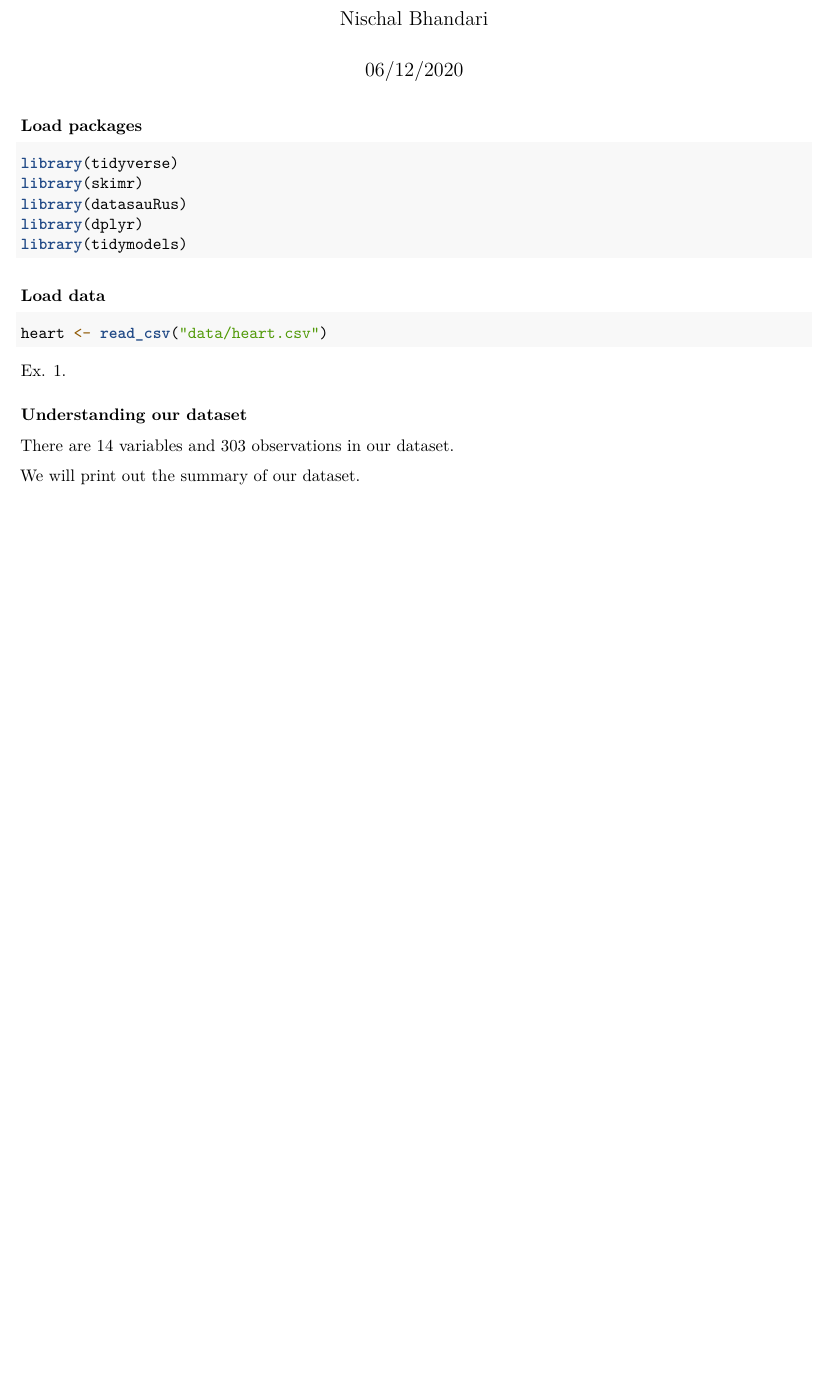
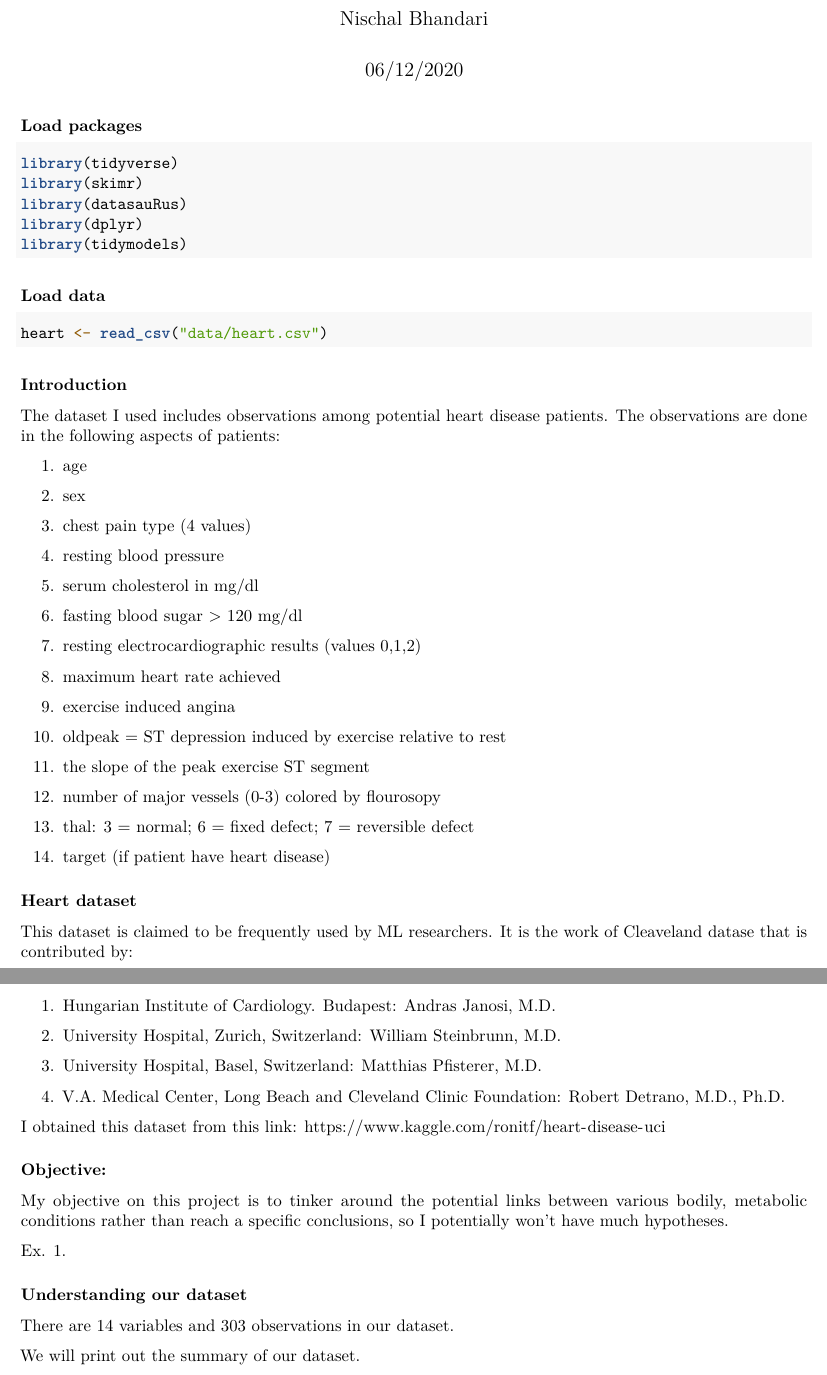
Before and after one commit to nischal57/project, an R Markdown document (project.Rmd): part of page 1 of 6 before the commit and two parts of pages 1 and 2 of 7 after it, the two joined at a grey line, cut so that both start at the same text, the shorter picture padded with empty space. Rendered offline with R 4.5, knitr and Pandoc, then LaTeX, with nearby package versions; both versions are drawn in the output format of the newer one; code that draws random numbers runs with fixed seeds of ours; common packages that the code uses without loading them are loaded.

Commit message:
Project objectives added

````diff
--- a/project.Rmd
+++ b/project.Rmd
@@ -2,7 +2,9 @@
 title: "Project Draft"
 author: "Nischal Bhandari"
 date: "06/12/2020"
-output: html_document
+output:
+  pdf_document: default
+  html_document: default
 ---
 
 ```{r setup, include=FALSE}
@@ -25,8 +27,61 @@ library(tidymodels)
 heart <- read_csv("data/heart.csv")
 ```
 
+### Introduction
+
+ The dataset I used includes observations among potential heart disease patients. The observations are done in the following aspects of patients:
+
+1.  age
+
+2. sex
+
+3. chest pain type (4 values)
+
+4. resting blood pressure
+
+5. serum cholesterol in mg/dl
+
+6. fasting blood sugar > 120 mg/dl
+
+7. resting electrocardiographic results (values 0,1,2)
+
+8. maximum heart rate achieved
+
+9. exercise induced angina
+
+10. oldpeak = ST depression induced by exercise relative to
+rest
+
+11. the slope of the peak exercise ST segment
+
+12. number of major vessels (0-3) colored by flourosopy
+
+13. thal: 3 = normal; 6 = fixed defect; 7 = reversible defect
+
+14. target (if patient have heart disease)
+
+
+### Heart dataset
+This dataset is claimed to be frequently used by ML researchers. It is the work of Cleaveland datase that is contributed by:
+
+1. Hungarian Institute of Cardiology. Budapest: Andras Janosi, M.D.
+
+2. University Hospital, Zurich, Switzerland: William Steinbrunn, M.D.
+
+3. University Hospital, Basel, Switzerland: Matthias Pfisterer, M.D.
+
+4. V.A. Medical Center, Long Beach and Cleveland Clinic Foundation: Robert Detrano, M.D., Ph.D.
+
+I obtained this dataset from this link: https://www.kaggle.com/ronitf/heart-disease-uci
+
+
+### Objective:
+
+My objective on this project is to tinker around the potential links between various bodily, metabolic conditions rather than reach a specific conclusions, so I potentially won't have much hypotheses.
 
 Ex. 1.
+
+
 
 ### Understanding our dataset
 
````
Also changed, not shown: project.pdf (added), project.Rmd (2 more changed lines).
